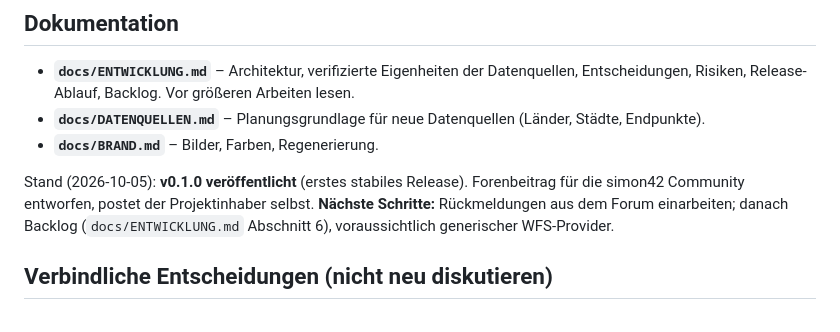
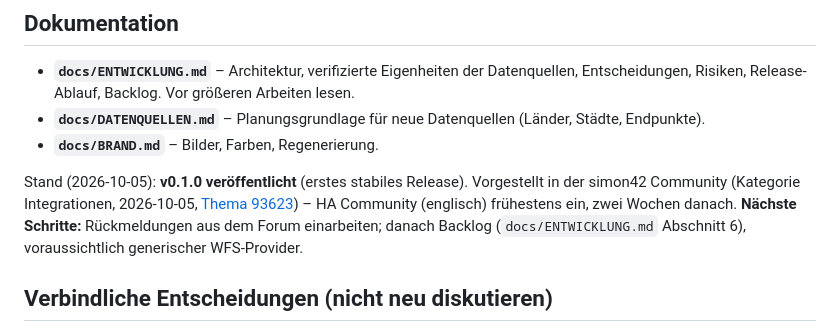
Before and after one commit to streckenwacht/integration, a Markdown page: CLAUDE.md, the part around the change. Rendered like a GitHub page.

Commit message:
CLAUDE.md: Forenbeitrag verlinkt
Co-Authored-By: Claude Opus 5.5 <noreply@anthropic.com>

```diff
--- a/CLAUDE.md
+++ b/CLAUDE.md
@@ -8,7 +8,7 @@ Home-Assistant-Custom-Integration (HACS), Domain `streckenwacht`. Zeigt Baustell
 - **`docs/DATENQUELLEN.md`** – Planungsgrundlage für neue Datenquellen (Länder, Städte, Endpunkte).
 - **`docs/BRAND.md`** – Bilder, Farben, Regenerierung.
 
-Stand (2026-10-05): **v0.1.0 veröffentlicht** (erstes stabiles Release). Forenbeitrag für die simon42 Community entworfen, postet der Projektinhaber selbst. **Nächste Schritte:** Rückmeldungen aus dem Forum einarbeiten; danach Backlog (`docs/ENTWICKLUNG.md` Abschnitt 6), voraussichtlich generischer WFS-Provider.
+Stand (2026-10-05): **v0.1.0 veröffentlicht** (erstes stabiles Release). Vorgestellt in der simon42 Community (Kategorie Integrationen, 2026-10-05, [Thema 93623](https://community.simon42.com/t/streckenwacht-baustellen-sperrungen-und-staus-auf-der-eigenen-strecke-hacs-integration/93623)) – HA Community (englisch) frühestens ein, zwei Wochen danach. **Nächste Schritte:** Rückmeldungen aus dem Forum einarbeiten; danach Backlog (`docs/ENTWICKLUNG.md` Abschnitt 6), voraussichtlich generischer WFS-Provider.
 
 ## Verbindliche Entscheidungen (nicht neu diskutieren)
 
```
